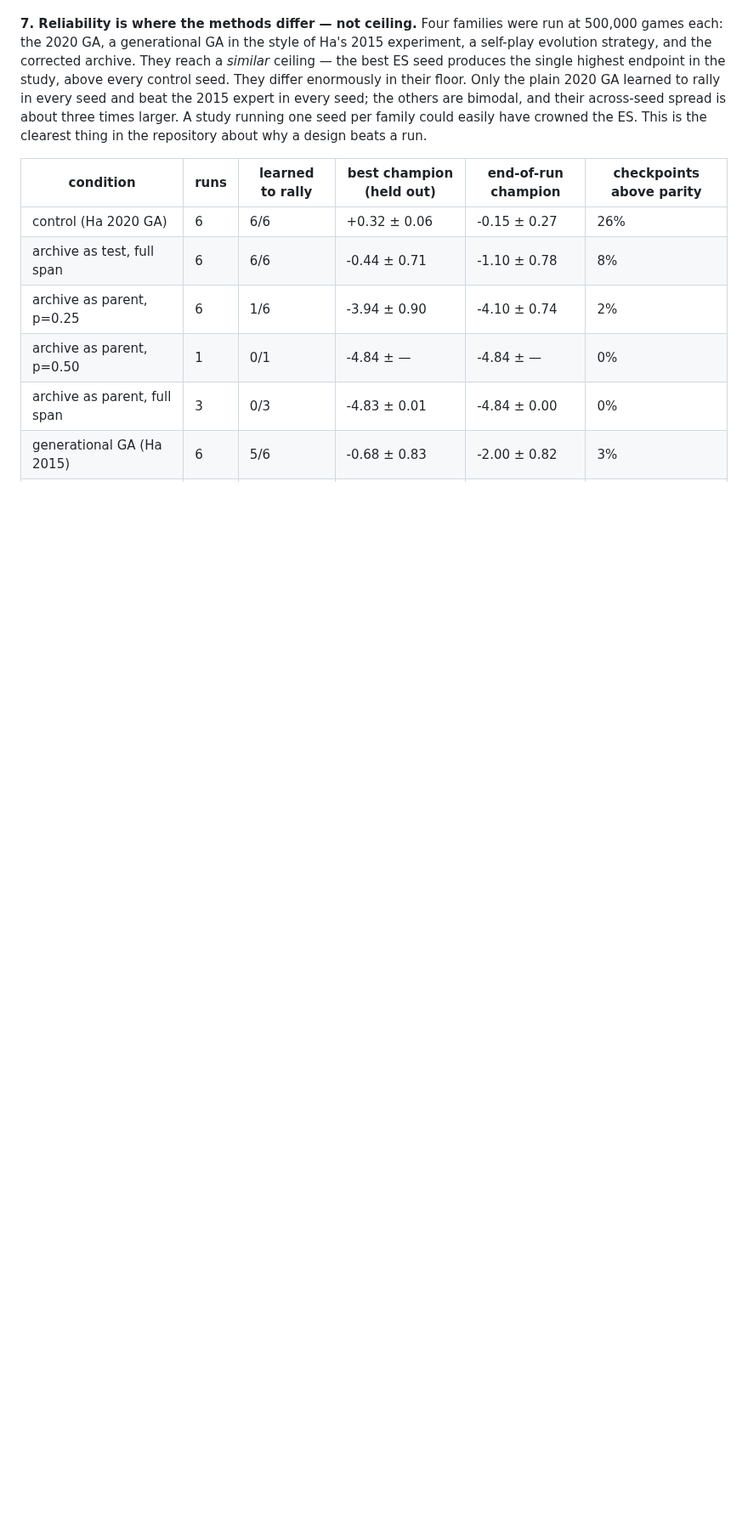
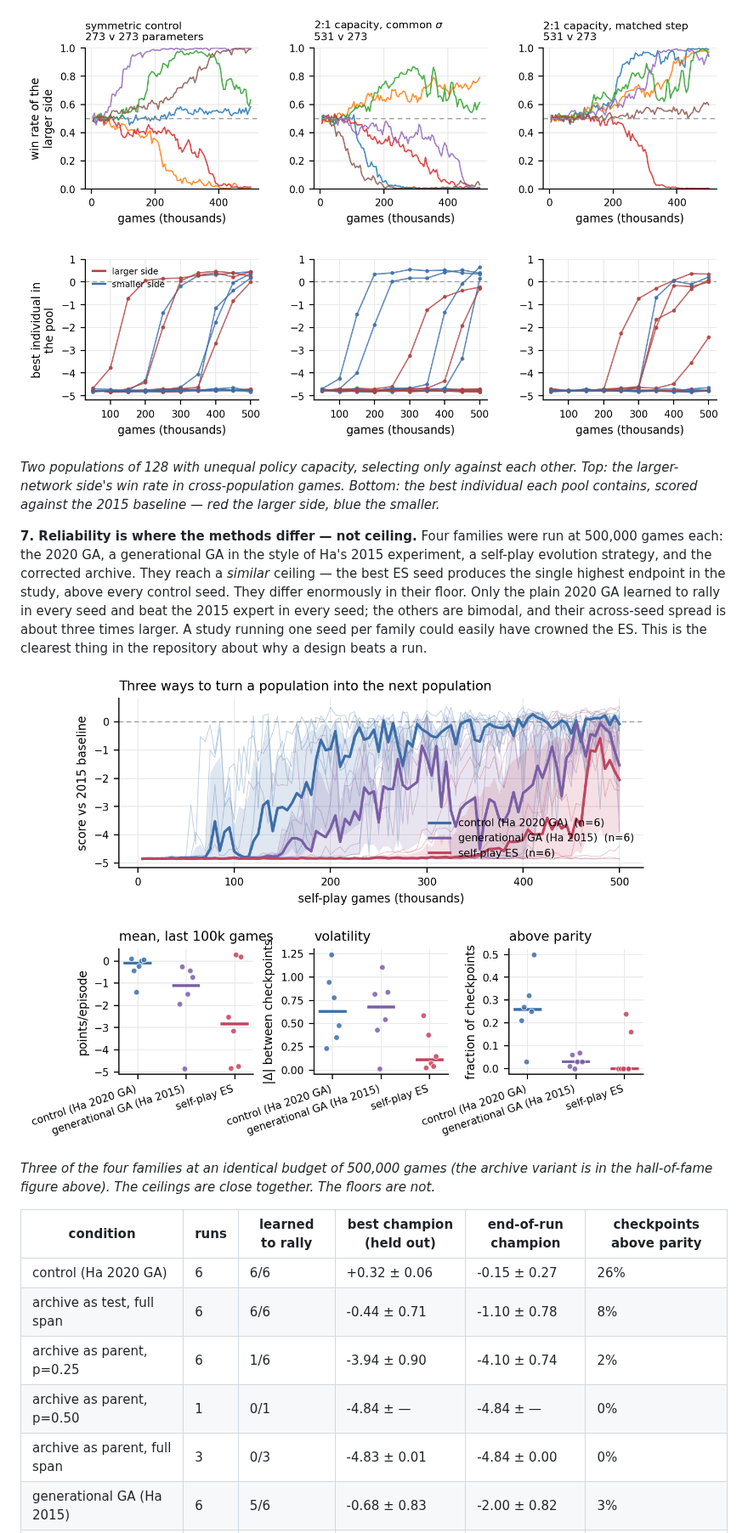
Before and after one commit to ReloadLightly/competitive-coevolution-of-slimes, a Markdown page: README.md, the part around one of its changes. Shown at 85% size. Drawn GitHub-style; blank space fills up the shorter version.

```diff
--- a/README.md
+++ b/README.md
@@ -73,3 +117,9 @@ is scaled to it.
+![unequal sides](results/figures/fig11_asymmetric.png)
+
+*Two populations of 128 with unequal policy capacity, selecting only against
+each other. Top: the larger-network side's win rate in cross-population games.
+Bottom: the best individual each pool contains, scored against the 2015
+baseline — red the larger side, blue the smaller.*
 
 **7. Reliability is where the methods differ — not ceiling.** Four families were
 run at 500,000 games each: the 2020 GA, a generational GA in the style of Ha's
@@ -80,6 +130,12 @@ Only the plain 2020 GA learned to rally in every seed and beat the 2015 expert i
 every seed; the others are bimodal, and their across-seed spread is about three
 times larger. A study running one seed per family could easily have crowned the
 ES. This is the clearest thing in the repository about why a design beats a run.
+
+![algorithm families](results/figures/fig8_algorithm_families.png)
+
+*Three of the four families at an identical budget of 500,000 games (the
+archive variant is in the hall-of-fame figure above). The ceilings are close
+together. The floors are not.*
 
 <!-- table:r -->
 | condition | runs | learned to rally | best champion (held out) | end-of-run champion | checkpoints above parity |
```
Also changed, not shown: other parts of README.md (+72 -20 lines), README (1).md (deleted, +0 -296 lines), docs/paper/02-results.md (+7 -4 lines), docs/paper/writeup.md (+7 -4 lines), results/figures/fig1_reference_trajectory.png, 2 other files.
